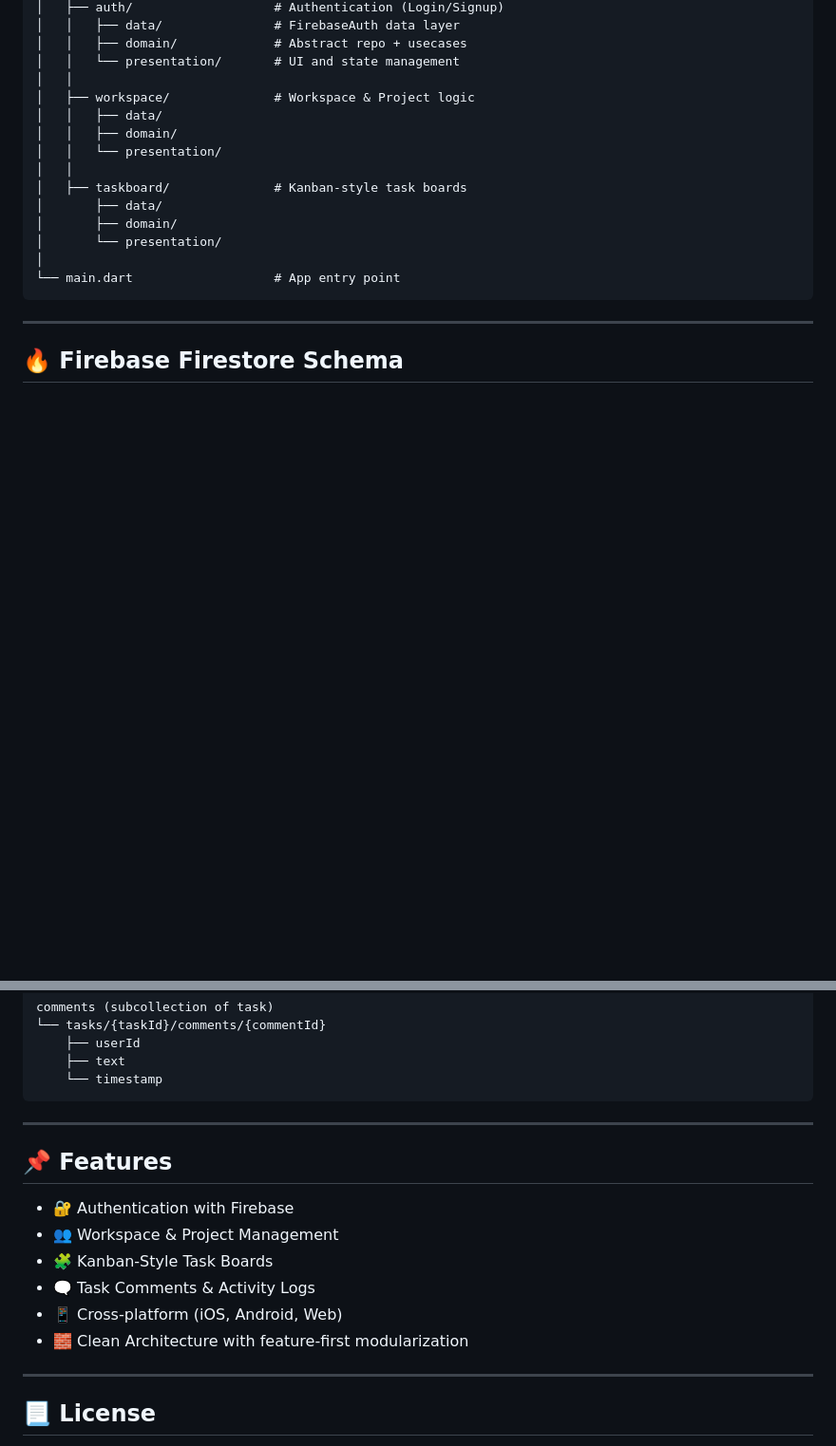
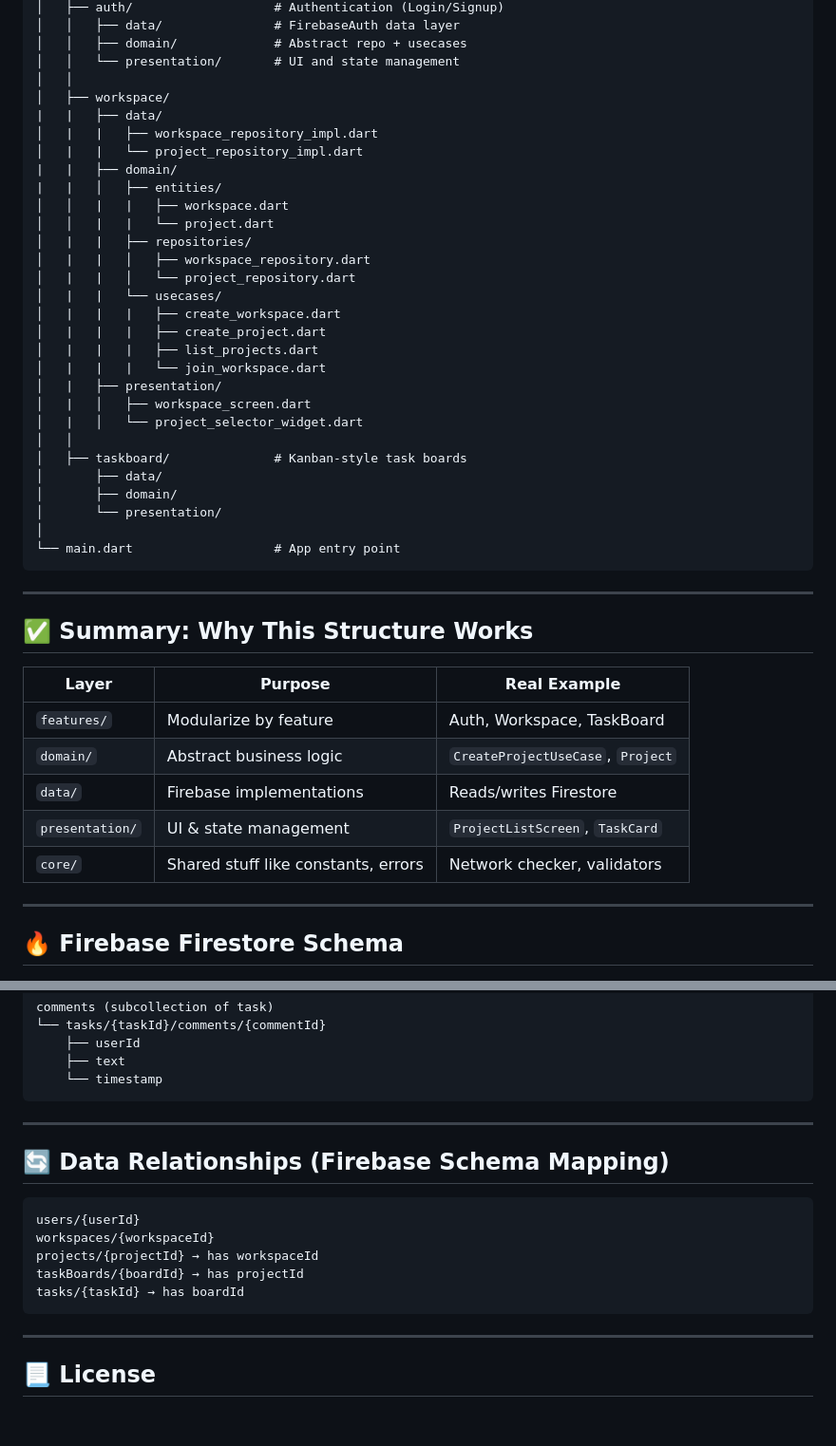
Before and after one commit to OmarAyman85/FocusFlow, a Markdown page: README.md, 2 parts joined by grey strips. Shown at 95% size. Rendered like a GitHub page; blank space fills up the shorter version.

````diff
--- a/README.md
+++ b/README.md
@@ -62,10 +109,25 @@ lib/
 │   │   ├── domain/             # Abstract repo + usecases
 │   │   └── presentation/       # UI and state management
 │   │
-│   ├── workspace/              # Workspace & Project logic
-│   │   ├── data/
-│   │   ├── domain/
-│   │   └── presentation/
+│   ├── workspace/
+|   |   ├── data/
+│   |   |   ├── workspace_repository_impl.dart
+│   |   |   └── project_repository_impl.dart
+|   |   ├── domain/
+|   |   │   ├── entities/
+│   │   |   |   ├── workspace.dart
+│   │   |   |   └── project.dart
+│   |   |   ├── repositories/
+│   |   |   │   ├── workspace_repository.dart
+│   |   |   │   └── project_repository.dart
+│   |   |   └── usecases/
+│   |   |   |   ├── create_workspace.dart
+│   |   |   |   ├── create_project.dart
+│   |   |   |   ├── list_projects.dart
+│   |   |   |   └── join_workspace.dart
+│   |   ├── presentation/
+│   |   │   ├── workspace_screen.dart
+│   |   │   └── project_selector_widget.dart
 │   │
 │   ├── taskboard/              # Kanban-style task boards
 │       ├── data/
@@ -74,6 +136,18 @@ lib/
 │
 └── main.dart                   # App entry point
 ```
+
+---
+
+## ✅ Summary: Why This Structure Works
+
+| Layer        | Purpose                                | Real Example                         |
+|--------------|-----------------------------------------|--------------------------------------|
+| `features/`  | Modularize by feature                   | Auth, Workspace, TaskBoard           |
+| `domain/`    | Abstract business logic                 | `CreateProjectUseCase`, `Project`    |
+| `data/`      | Firebase implementations                | Reads/writes Firestore               |
+| `presentation/` | UI & state management               | `ProjectListScreen`, `TaskCard`      |
+| `core/`      | Shared stuff like constants, errors     | Network checker, validators          |
 
 ---
 
@@ -128,18 +202,17 @@ comments (subcollection of task)
     ├── text
     └── timestamp
 ```
-
 ---
 
-## 📌 Features
+## 🔄 Data Relationships (Firebase Schema Mapping)
 
-- 🔐 Authentication with Firebase
-- 👥 Workspace & Project Management
-- 🧩 Kanban-Style Task Boards
-- 🗨️ Task Comments & Activity Logs
-- 📱 Cross-platform (iOS, Android, Web)
-- 🧱 Clean Architecture with feature-first modularization
-
+```
+users/{userId}
+workspaces/{workspaceId}
+projects/{projectId} → has workspaceId
+taskBoards/{boardId} → has projectId
+tasks/{taskId} → has boardId
+```
 ---
 
 ## 📃 License
````
Also changed, not shown: other parts of README.md (+47 -0 lines).
